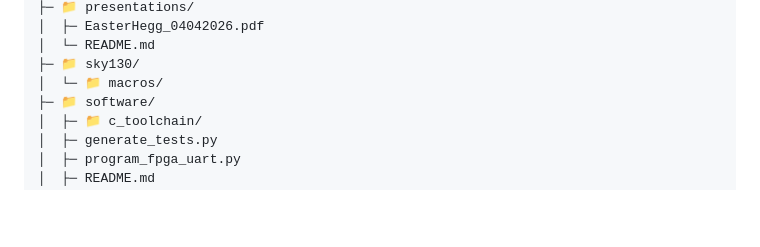
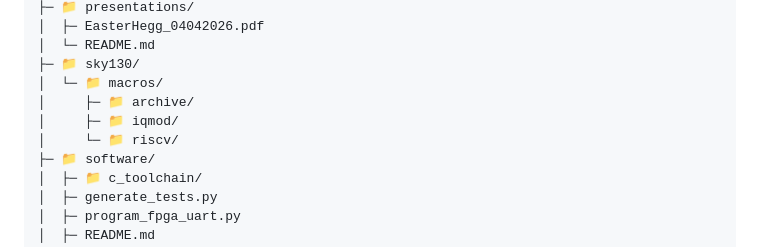
Before and after one commit to iic-jku/TinyWhisper, a Markdown page: README.md, the part around one of its changes. Rendered like a GitHub page; blank space fills up the shorter version.

```diff
--- a/README.md
+++ b/README.md
@@ -190,6 +257,9 @@ The ToDo list can be found in [ToDo.md](https://github.com/iic-jku/TinyWhisper/t
 │  └─ README.md
 ├─ 📁 sky130/
 │  └─ 📁 macros/
+│     ├─ 📁 archive/
+│     ├─ 📁 iqmod/
+│     └─ 📁 riscv/
 ├─ 📁 software/
 │  ├─ 📁 c_toolchain/
 │  ├─ generate_tests.py
```
Also changed, not shown: other parts of README.md (+70 -3 lines).
